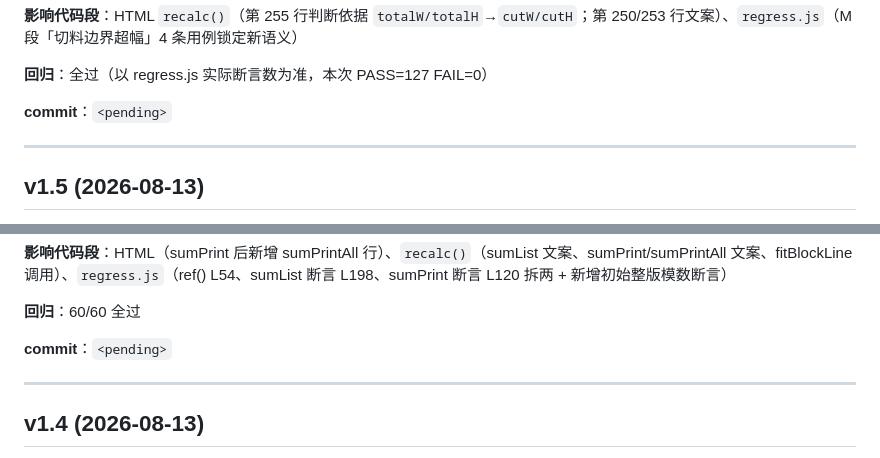
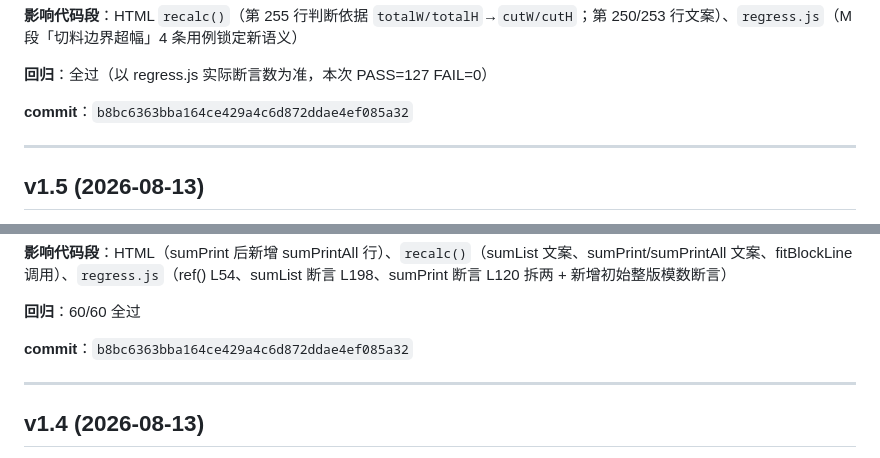
Before and after one commit to xiaoshen-AI/buganjiao-ss, a Markdown page: CHANGELOG.md, 2 parts joined by grey strips. GitHub-like rendering.

Commit message:
docs: 回填 CHANGELOG commit hash

```diff
--- a/CHANGELOG.md
+++ b/CHANGELOG.md
@@ -20,7 +20,7 @@
 
 **回归**：全过（以 regress.js 实际断言数为准，本次 PASS=127 FAIL=0）
 
-**commit**：`<pending>`
+**commit**：`b8bc6363bba164ce429a4c6d872ddae4ef085a32`
 
 ---
 
@@ -42,7 +42,7 @@
 
 **回归**：60/60 全过
 
-**commit**：`<pending>`
+**commit**：`b8bc6363bba164ce429a4c6d872ddae4ef085a32`
 
 ---
 
```
